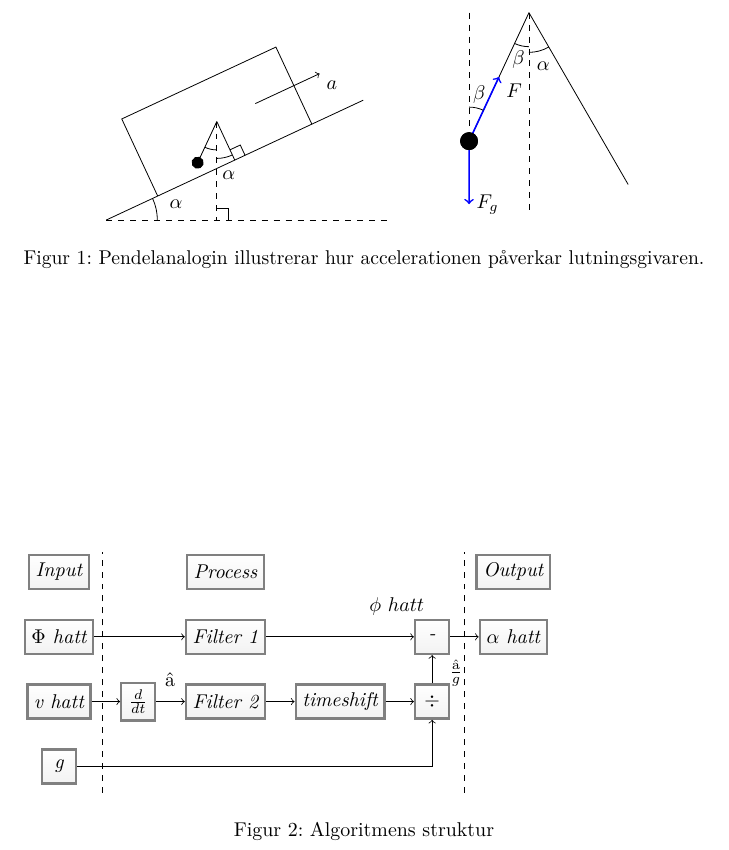
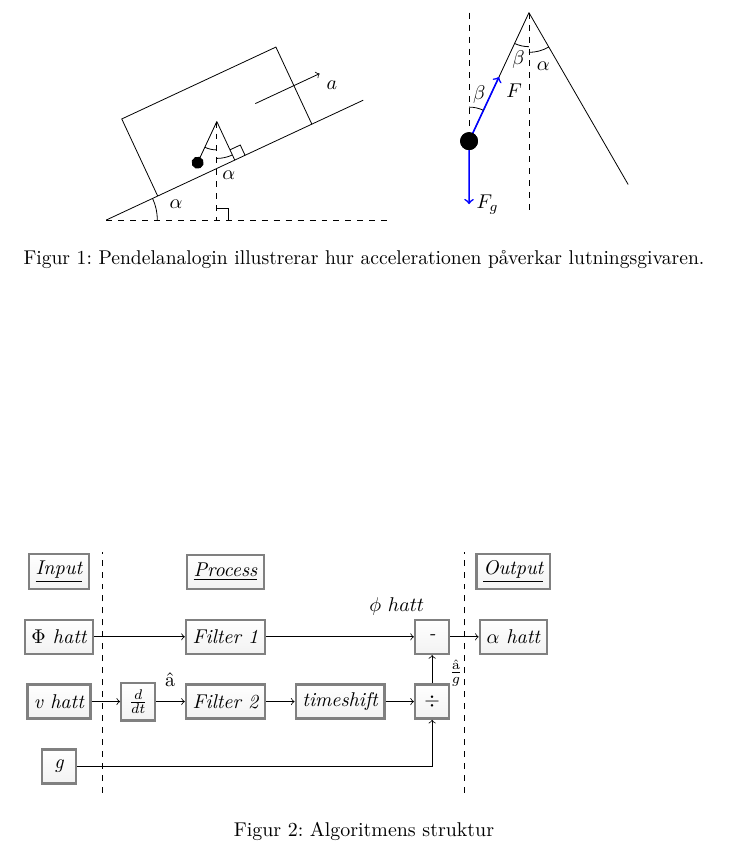
Before and after one commit to W-johansson/Gymnasiearbete, a LaTeX document (projektplan.tex, which reads inledning.tex): part of page 3 of 11, cut so that both start at the same text. Compiled offline with pdfLaTeX.

Commit message:
Redigerade bilden lite

```diff
--- a/inledning.tex
+++ b/inledning.tex
@@ -84,16 +84,16 @@ och använder geometriska samband mellan dem.
 	\node (ui1) [nonterminal] {$\Phi$ hatt};
 	\node (ui2) [nonterminal,below=of ui1] {v hatt};
 	\node (ui3) [nonterminal,below=of ui2] {g};
-	\node (ui4) [nonterminal,above=of ui1] {Input};
+	\node (ui4) [nonterminal,above=of ui1] {\underline{Input}};
 	\node (ui7) [nonterminal,right=of ui2] {$ \frac{d}{dt} $};
 	\node (ui8) [nonterminal,right=of ui7] {Filter 2};
 	\node (ui5) [nonterminal,above=of ui8] {Filter 1};
-	\node (ui0) [nonterminal,above= of ui5] {Process};
+	\node (ui0) [nonterminal,above= of ui5] {\underline{Process}};
 	\node (ui9) [nonterminal,right=of ui8] {timeshift};
 	\node (ui10) [nonterminal,right=of ui9] {$\div$};
 	\node (ui6) [nonterminal,above=of ui10] {-};
 	\node (ui11) [nonterminal,right=of ui6] {$\alpha$ hatt};
-	\node (ui12) [nonterminal,above=of ui11] {Output};
+	\node (ui12) [nonterminal,above=of ui11] {\underline{Output}};
 		\path (ui1) edge[->] (ui5);
 		\path (ui5) edge[->] (ui6) ($(5.2,0.5)!0.5!(5.5,0)$) node[above right] {$\phi$ $hatt$};
 		\path (ui2) edge[->] (ui7);
```
